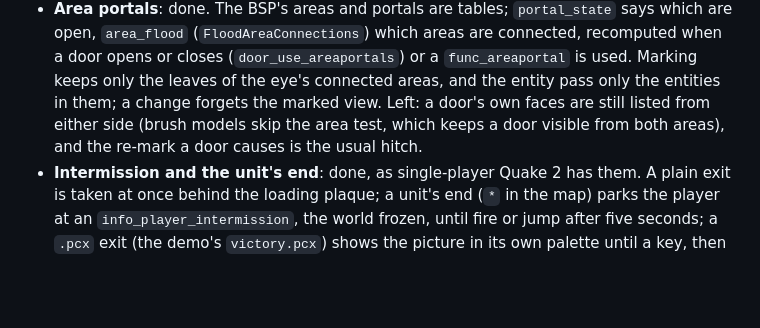
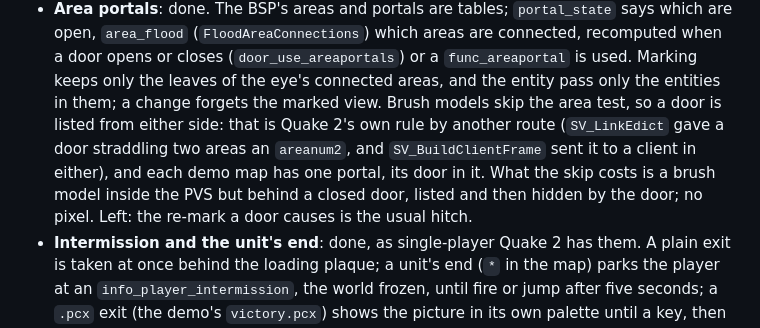
Before and after one commit to mariuz/firebird-quake2, a Markdown page: docs/ROADMAP.md, the part around the change. Rendered like a GitHub page; blank space fills up the shorter version.

Commit message:
Roadmap: a door seen from both areas is Quake 2's own rule, not a gap
The area-portal entry listed, as left to do, that a door's own faces are
drawn from either side because brush models skip the area test. Checked
against the demo maps and the original: each map has one areaportal, with
its door in it, and Quake 2 sent such a door to a client in either area
(SV_LinkEdict noted the second area a box straddles as areanum2, and
SV_BuildClientFrame let an entity through on either). The skip reaches the
same result; what it costs is a brush model inside the PVS but behind a
closed door, listed and then hidden by the door, and no pixel. No world leaf
on the three maps has area 0, so no doorway drops an entity either. The
roadmap and the architecture say so now.

Co-Authored-By: Claude Fable 5.1 <noreply@anthropic.com>
Claude-Session: https://claude.ai/code/session_01W28aSsivpL4yXuUu8hiVX9

```diff
--- a/docs/ROADMAP.md
+++ b/docs/ROADMAP.md
@@ -29,8 +29,11 @@ them.
   `area_flood` (`FloodAreaConnections`) which areas are connected, recomputed when a door opens or
   closes (`door_use_areaportals`) or a `func_areaportal` is used. Marking keeps only the leaves of the
   eye's connected areas, and the entity pass only the entities in them; a change forgets the marked
-  view. Left: a door's own faces are still listed from either side (brush models skip the area test,
-  which keeps a door visible from both areas), and the re-mark a door causes is the usual hitch.
+  view. Brush models skip the area test, so a door is listed from either side: that is Quake 2's
+  own rule by another route (`SV_LinkEdict` gave a door straddling two areas an `areanum2`, and
+  `SV_BuildClientFrame` sent it to a client in either), and each demo map has one portal, its
+  door in it. What the skip costs is a brush model inside the PVS but behind a closed door, listed
+  and then hidden by the door; no pixel. Left: the re-mark a door causes is the usual hitch.
 - **Intermission and the unit's end**: done, as single-player Quake 2 has them. A plain exit is taken
   at once behind the loading plaque; a unit's end (`*` in the map) parks the player at an
   `info_player_intermission`, the world frozen, until fire or jump after five seconds; a `.pcx` exit
```
Also changed, not shown: docs/ARCHITECTURE.md (+2 -0 lines).
